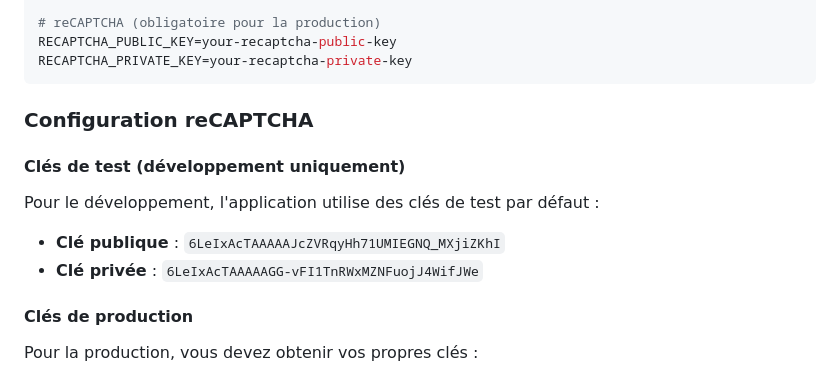
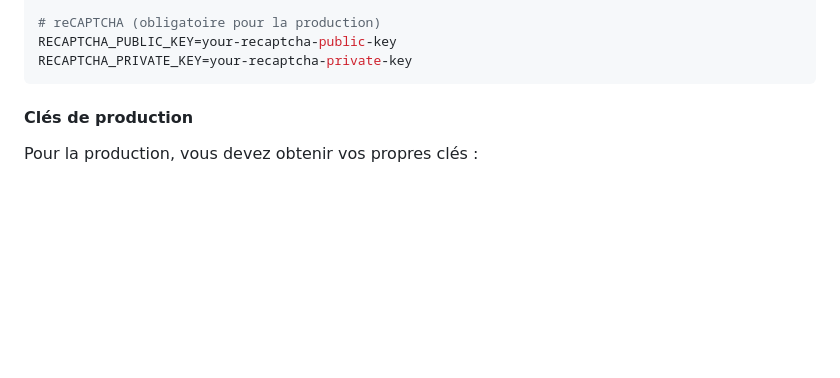
Before and after one commit to Jeremy-Tarlie/django-security, a Markdown page: README.md, the part around the change. Rendered like a GitHub page; blank space fills up the shorter version.

````diff
--- a/README.md
+++ b/README.md
@@ -129,13 +129,6 @@ LOG_FILE=auth.log
 RECAPTCHA_PUBLIC_KEY=your-recaptcha-public-key
 RECAPTCHA_PRIVATE_KEY=your-recaptcha-private-key
 ```
-
-### Configuration reCAPTCHA
-
-#### Clés de test (développement uniquement)
-Pour le développement, l'application utilise des clés de test par défaut :
-- **Clé publique** : `6LeIxAcTAAAAAJcZVRqyHh71UMIEGNQ_MXjiZKhI`
-- **Clé privée** : `6LeIxAcTAAAAAGG-vFI1TnRWxMZNFuojJ4WifJWe`
 
 #### Clés de production
 Pour la production, vous devez obtenir vos propres clés :
````
